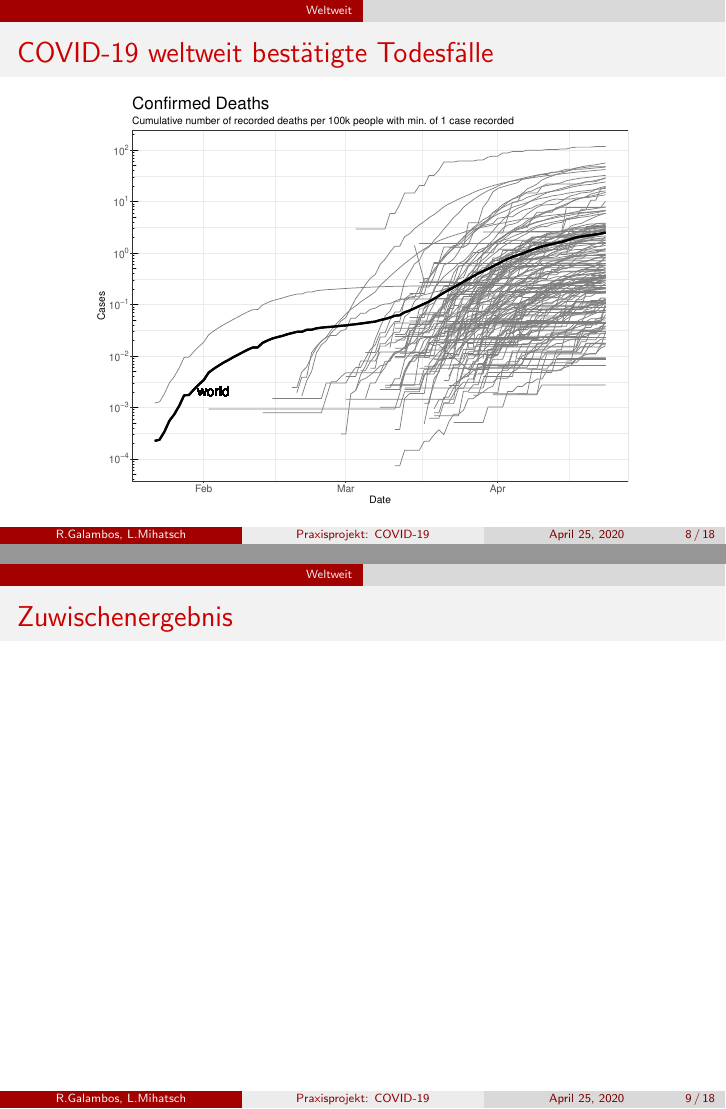
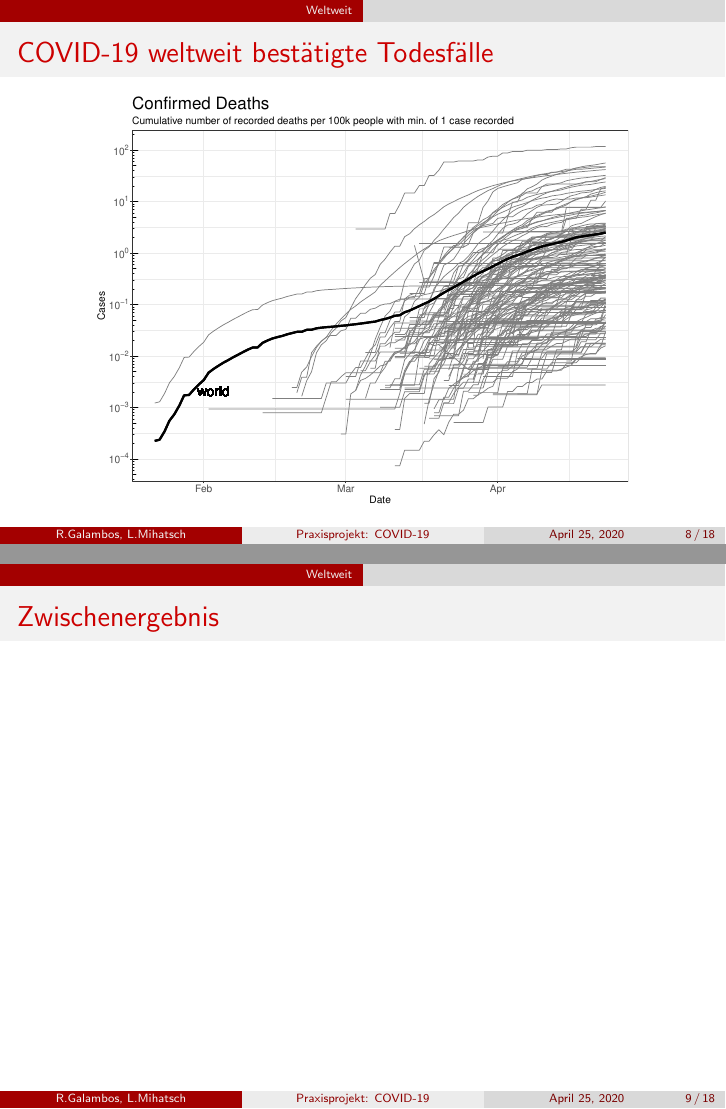
Before and after one commit to mediasittich/coronavirus-data-project, LaTeX slides (Presentation/Presentation.tex): pages 8 and 9 of 20, joined at a grey line. Compiled offline with pdfLaTeX.

Commit message:
Corrected spelling error

```diff
--- a/Presentation/Presentation.tex
+++ b/Presentation/Presentation.tex
@@ -113,7 +113,7 @@
  \end{frame}
 
  \begin{frame}
- 	\frametitle{Zuwischenergebnis}
+ 	\frametitle{Zwischenergebnis}
  \end{frame}
 
 \section{Wachstumsfaktoren}
```
